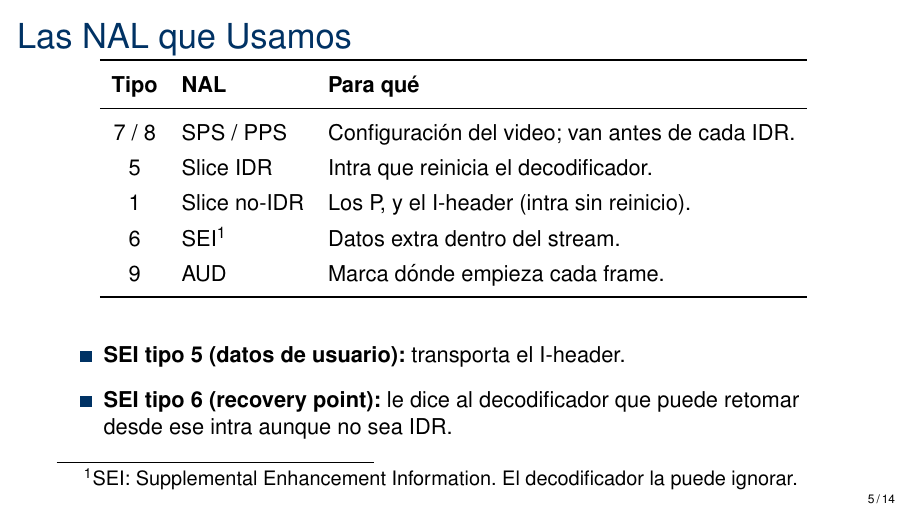
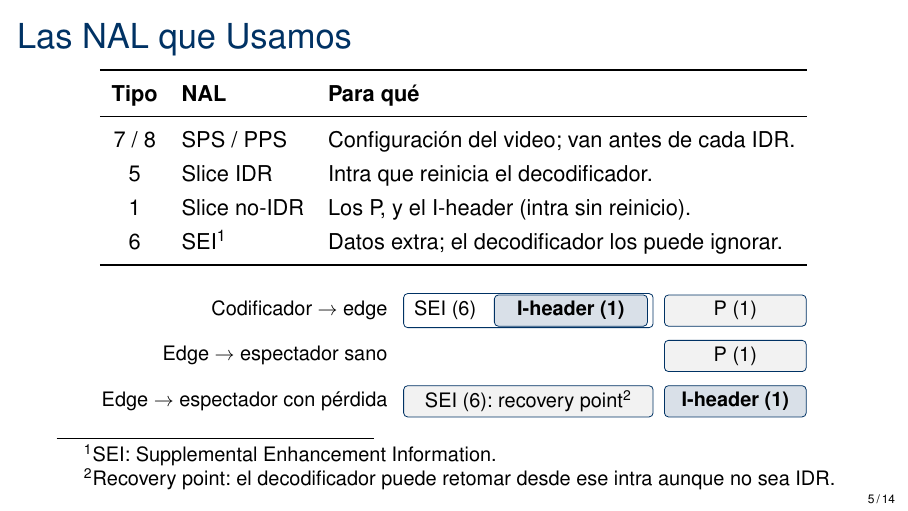
Before and after one commit to roadtothewest/IPD438, LaTeX slides (avance/presentacion/avance_ipd438.tex): page 5 of 14. Compiled offline with pdfLaTeX.

Commit message:
Avance: I-header dentro de la SEI en la diapo de NAL y sin AUD
La tabla decía que el I-header es un slice tipo 1 y los bullets que va en
una SEI. Ahora una figura muestra ambas cosas: el I-header (tipo 1) viaja
dentro de una SEI (tipo 6) hasta el edge, que lo entrega en lugar del P solo
a quien perdió paquetes. Se quita el AUD de la presentación. El guion y el
material de estudio explican por qué el I-header deja una deriva leve.

Co-Authored-By: Claude Opus 5.5 <noreply@anthropic.com>
Claude-Session: https://claude.ai/code/session_01GsczFhBdo2cr1qERLnFe5a

```diff
--- a/avance/presentacion/avance_ipd438.tex
+++ b/avance/presentacion/avance_ipd438.tex
@@ -142,7 +142,7 @@
 % 5. LAS NAL QUE USAMOS
 \begin{frame}{Las NAL que Usamos}
     \centering
-    \renewcommand{\arraystretch}{1.3}
+    \renewcommand{\arraystretch}{1.25}
     \small
     \begin{tabular}{c l l}
         \toprule
@@ -151,17 +151,27 @@
         7 / 8 & SPS / PPS & Configuración del video; van antes de cada IDR. \\
         5 & Slice IDR & Intra que reinicia el decodificador. \\
         1 & Slice no-IDR & Los P, y el I-header (intra sin reinicio). \\
-        6 & SEI\footnote{SEI: Supplemental Enhancement Information. El decodificador la puede ignorar.} & Datos extra dentro del stream. \\
-        9 & AUD & Marca dónde empieza cada frame. \\
+        6 & SEI\footnote{SEI: Supplemental Enhancement Information.} & Datos extra; el decodificador los puede ignorar. \\
         \bottomrule
     \end{tabular}
 
-    \vspace{0.5cm}
-    \raggedright
-    \begin{itemize}
-        \item \textbf{SEI tipo 5 (datos de usuario):} transporta el I-header.
-        \item \textbf{SEI tipo 6 (recovery point):} le dice al decodificador que puede retomar desde ese intra aunque no sea IDR.
-    \end{itemize}
+    \vspace{0.45cm}
+    % El I-header (tipo 1) viaja dentro de una SEI (tipo 6) solo hasta el edge
+    \begin{tikzpicture}[font=\footnotesize,
+        caja/.style={rectangle, draw=SentricaBlue, fill=gray!10, rounded corners=2pt, minimum height=0.55cm, inner sep=2pt},
+        ihdr/.style={caja, fill=SentricaBlue!15, font=\footnotesize\bfseries}]
+        \node[anchor=east] at (-0.15, 0) {Codificador $\to$ edge};
+        \node[anchor=east] at (-0.15, -0.8) {Edge $\to$ espectador sano};
+        \node[anchor=east] at (-0.15, -1.6) {Edge $\to$ espectador con pérdida};
+        \draw[SentricaBlue, fill=white, rounded corners=2pt] (0, -0.3) rectangle (4.4, 0.3);
+        \node[anchor=west] at (0.05, 0) {SEI (6)};
+        \node[ihdr, minimum width=2.7cm] at (2.95, 0) {I-header (1)};
+        \node[caja, minimum width=2.5cm] at (5.85, 0) {P (1)};
+        \node[caja, minimum width=2.5cm] at (5.85, -0.8) {P (1)};
+        \node[caja, minimum width=4.4cm] at (2.2, -1.6) {SEI (6): recovery point\footnotemark};
+        \node[ihdr, minimum width=2.5cm] at (5.85, -1.6) {I-header (1)};
+    \end{tikzpicture}
+    \footnotetext{Recovery point: el decodificador puede retomar desde ese intra aunque no sea IDR.}
 \end{frame}
 
 % 6. PROBLEMA Y PUNTO DE QUIEBRE
```
Also changed, not shown: avance/estudio/guia_estudio.md (+1 -0 lines), avance/estudio/h264_en_simple.md (+11 -3 lines), avance/guion.md (+3 -1 lines), avance/presentacion/avance_ipd438.pdf.
